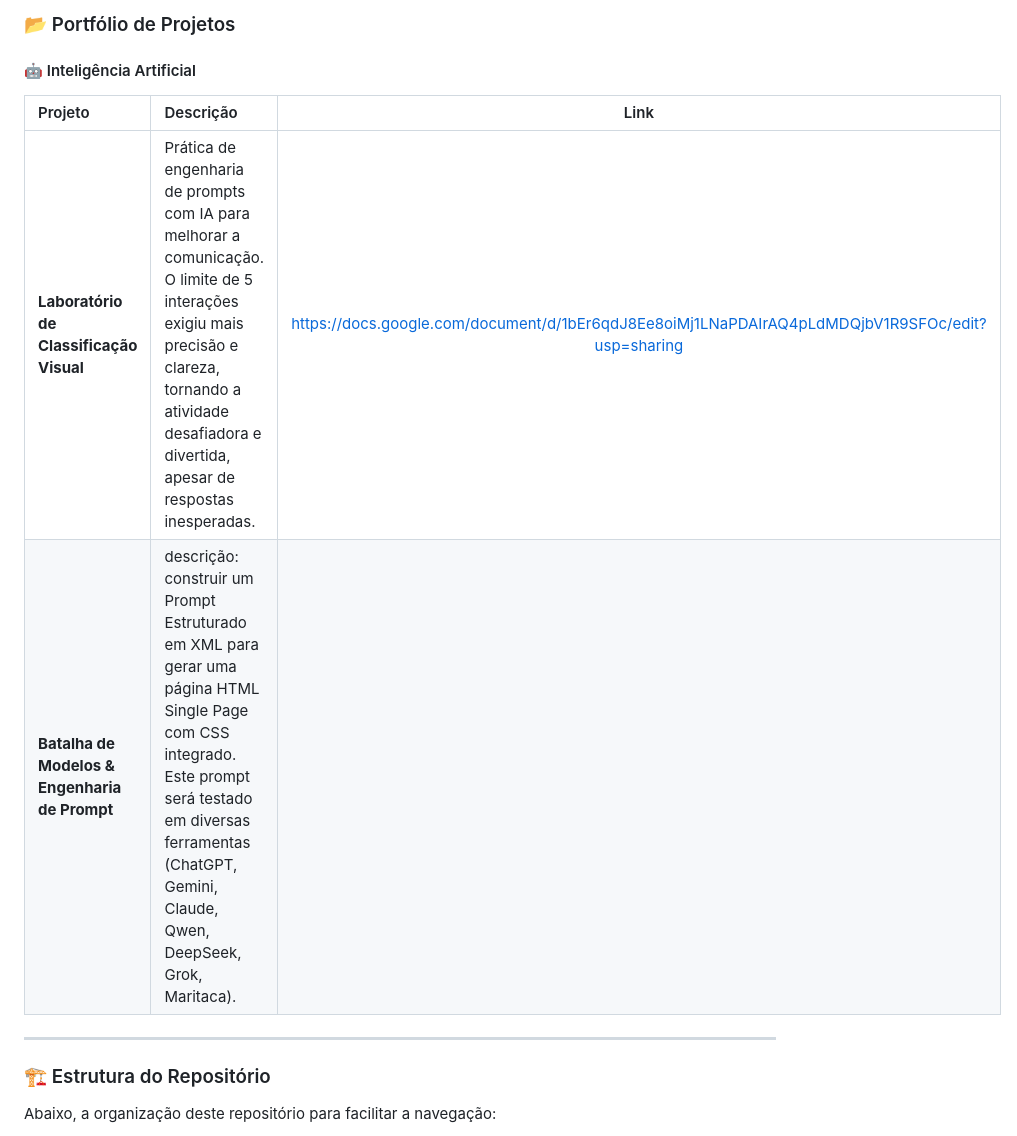
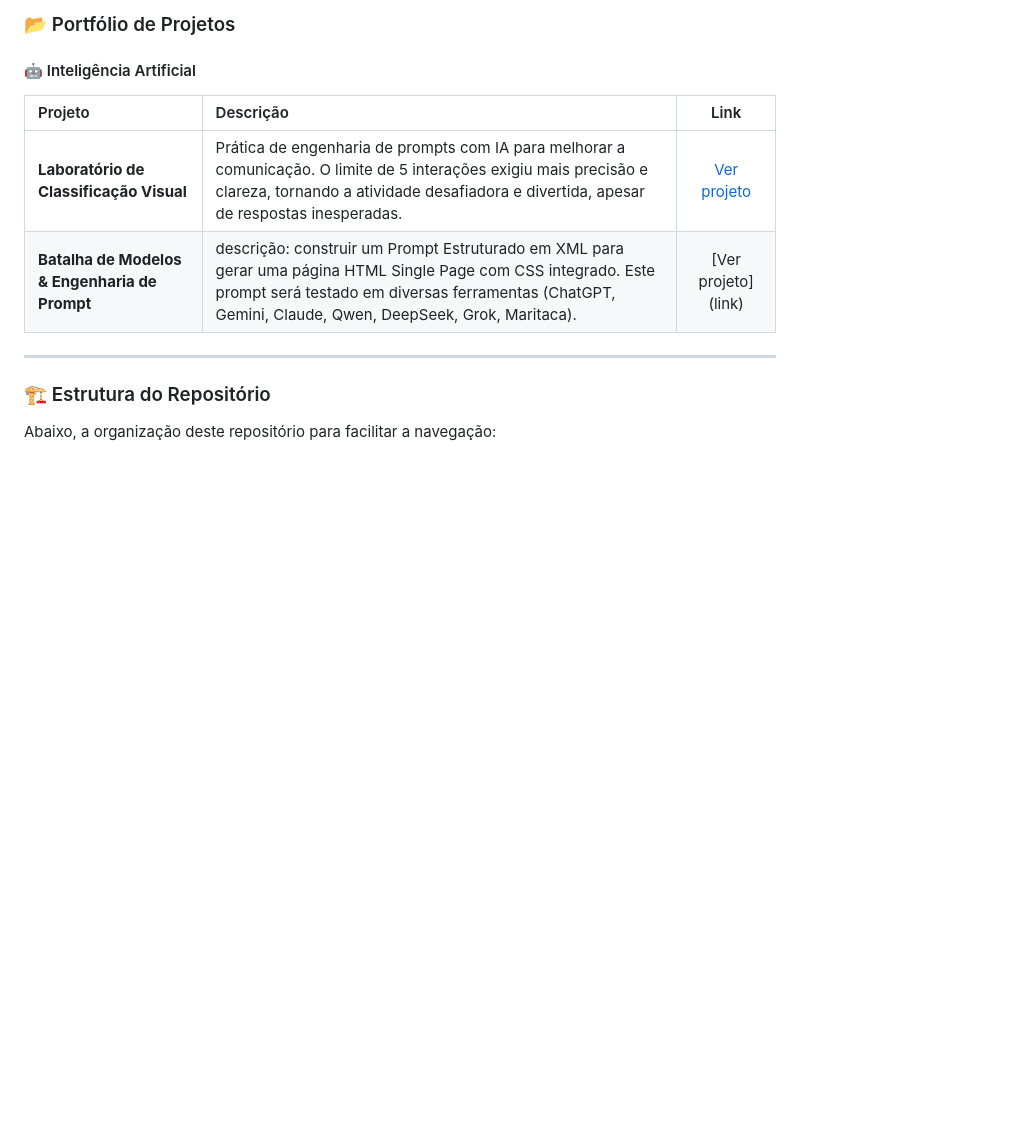
Before and after one commit to BerezaLucas/portifolio-lucas-bereza, a Markdown page: README.md, the part around the change. GitHub-like rendering; blank space fills up the shorter version.

```diff
--- a/README.md
+++ b/README.md
@@ -46,8 +46,8 @@ Linguagens: C, C++, Lógica de programação, Css e python.
 #### 🤖 Inteligência Artificial
 | Projeto | Descrição | Link |
 | :--- | :--- | :---: |
-| **Laboratório de Classificação Visual** | Prática de engenharia de prompts com IA para melhorar a comunicação. O limite de 5 interações exigiu mais precisão e clareza, tornando a atividade desafiadora e divertida, apesar de respostas inesperadas. | https://docs.google.com/document/d/1bEr6qdJ8Ee8oiMj1LNaPDAIrAQ4pLdMDQjbV1R9SFOc/edit?usp=sharing
-| **Batalha de Modelos & Engenharia de Prompt** |  descrição: construir um Prompt Estruturado em XML para gerar uma página HTML Single Page com CSS integrado. Este prompt será testado em diversas ferramentas (ChatGPT, Gemini, Claude, Qwen, DeepSeek, Grok, Maritaca). |
+| **Laboratório de Classificação Visual** | Prática de engenharia de prompts com IA para melhorar a comunicação. O limite de 5 interações exigiu mais precisão e clareza, tornando a atividade desafiadora e divertida, apesar de respostas inesperadas. | [Ver projeto](https://docs.google.com/document/d/1bEr6qdJ8Ee8oiMj1LNaPDAIrAQ4pLdMDQjbV1R9SFOc/edit?usp=sharing)|
+| **Batalha de Modelos & Engenharia de Prompt** |  descrição: construir um Prompt Estruturado em XML para gerar uma página HTML Single Page com CSS integrado. Este prompt será testado em diversas ferramentas (ChatGPT, Gemini, Claude, Qwen, DeepSeek, Grok, Maritaca). |  [Ver projeto] (link)
 
 
 
```
